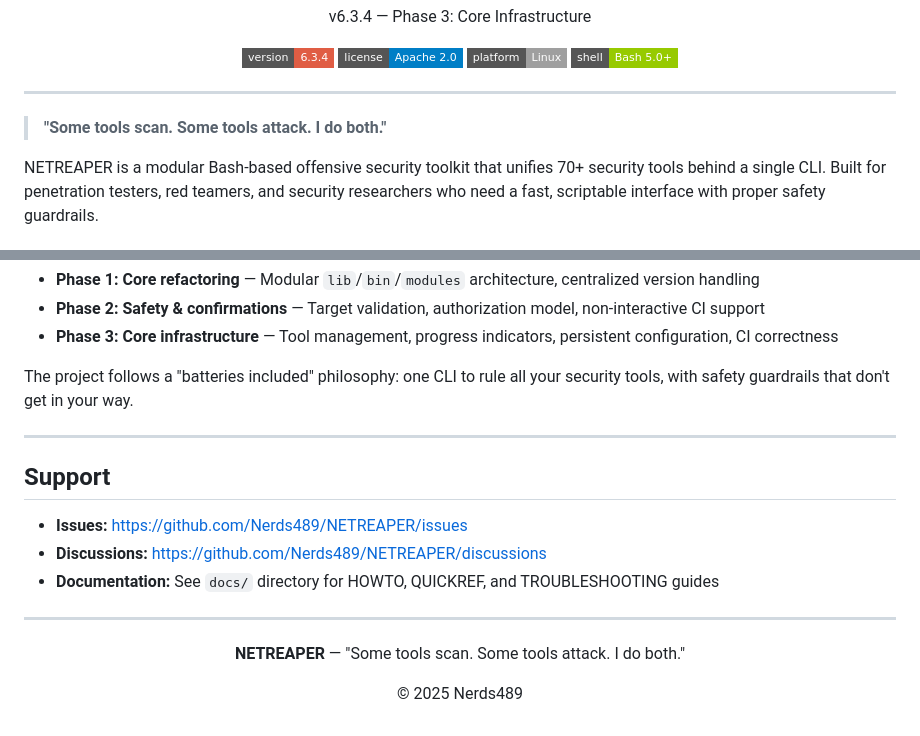
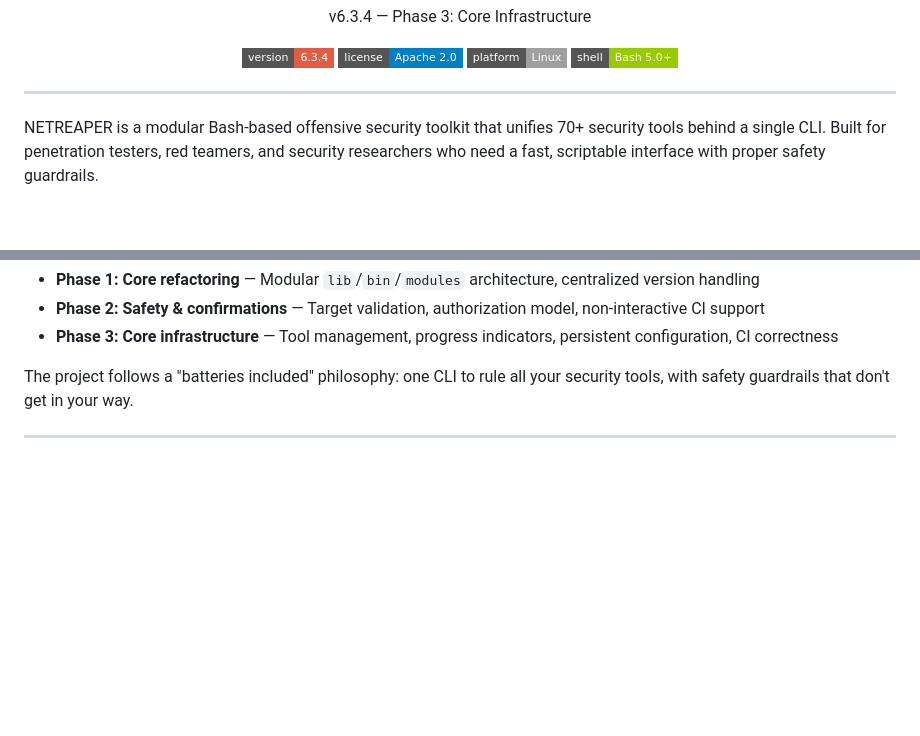
Before and after one commit to aztr0nutzs/Net.Reaper, a Markdown page: README.md, 2 parts joined by grey strips. GitHub-like rendering; badges without logos; blank space fills up the shorter version.

Commit message:
Update README to remove tagline and support info
Removed tagline and support section from README.

```diff
--- a/README.md
+++ b/README.md
@@ -23,9 +23,6 @@
 </p>
 
 ---
-
-> **"Some tools scan. Some tools attack. I do both."**
-
 NETREAPER is a modular Bash-based offensive security toolkit that unifies 70+ security tools behind a single CLI. Built for penetration testers, red teamers, and security researchers who need a fast, scriptable interface with proper safety guardrails.
 
 ---
@@ -684,18 +681,4 @@ NETREAPER began as a personal toolkit for streamlining penetration testing workf
 The project follows a "batteries included" philosophy: one CLI to rule all your security tools, with safety guardrails that don't get in your way.
 
 ---
-
-## Support
-
-- **Issues:** https://github.com/Nerds489/NETREAPER/issues
-- **Discussions:** https://github.com/Nerds489/NETREAPER/discussions
-- **Documentation:** See `docs/` directory for HOWTO, QUICKREF, and TROUBLESHOOTING guides
-
----
-
-<p align="center">
-  <strong>NETREAPER</strong> — "Some tools scan. Some tools attack. I do both."
 </p>
-<p align="center">
-  © 2025 Nerds489
-</p>
```
